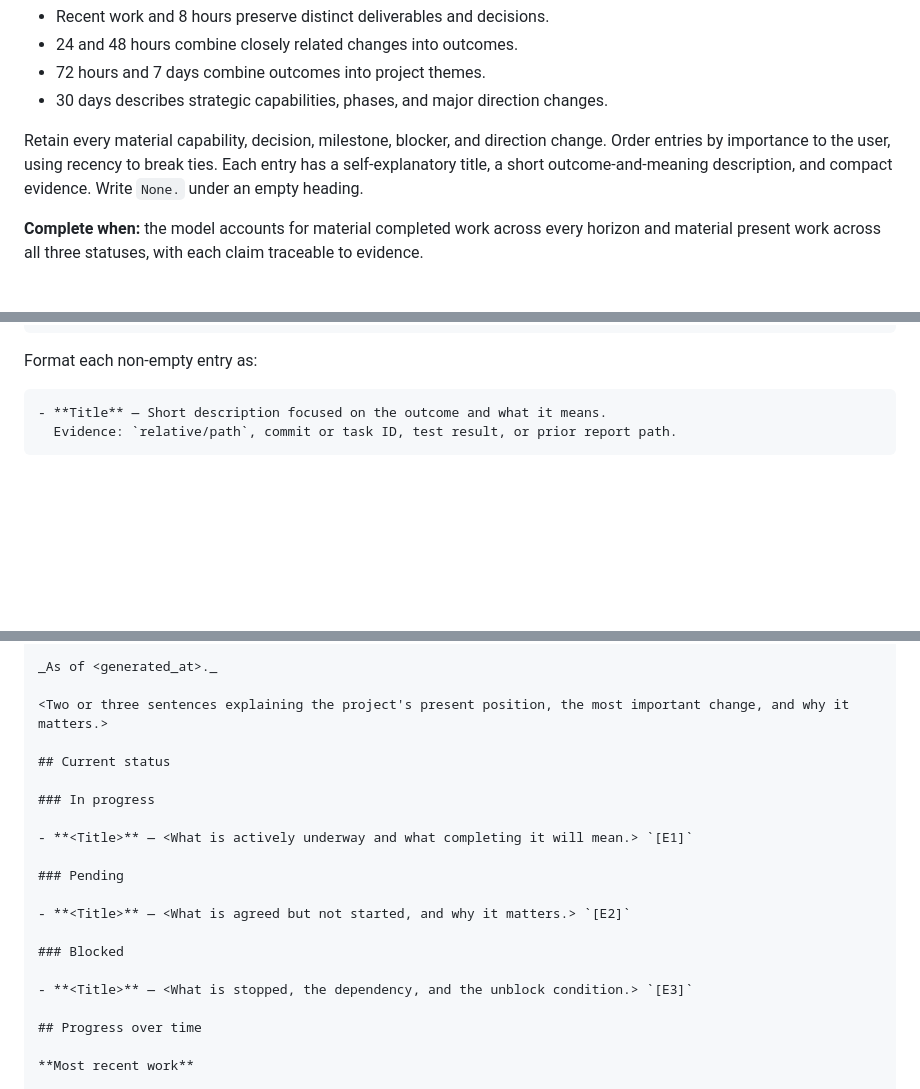
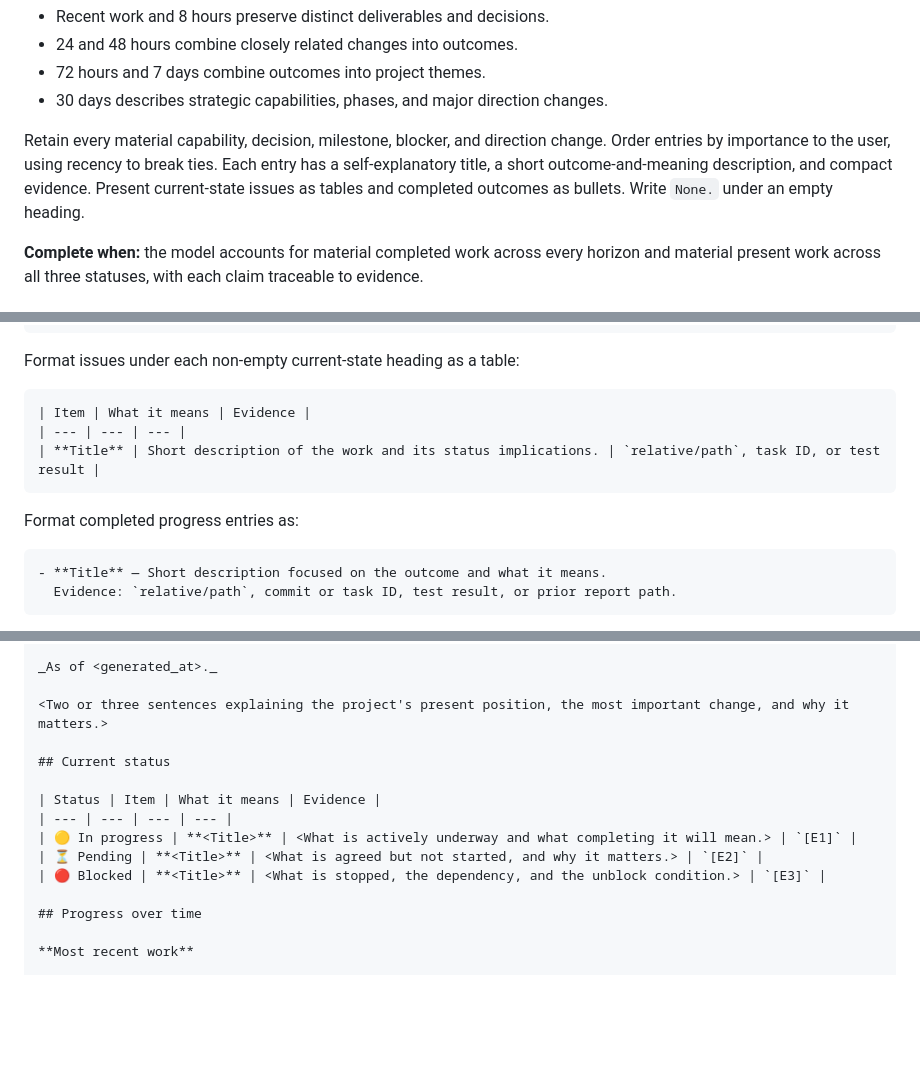
Before and after one commit to RafaelVidaurre/furanku-skills, a Markdown page: skills/progress-report/SKILL.md, 3 parts joined by grey strips. GitHub-like rendering; blank space fills up the shorter version.

Commit message:
Improve progress report status layout

````diff
--- a/skills/progress-report/SKILL.md
+++ b/skills/progress-report/SKILL.md
@@ -54,7 +54,7 @@ Coarsen by compression, not omission:
 - 72 hours and 7 days combine outcomes into project themes.
 - 30 days describes strategic capabilities, phases, and major direction changes.
 
-Retain every material capability, decision, milestone, blocker, and direction change. Order entries by importance to the user, using recency to break ties. Each entry has a self-explanatory title, a short outcome-and-meaning description, and compact evidence. Write `None.` under an empty heading.
+Retain every material capability, decision, milestone, blocker, and direction change. Order entries by importance to the user, using recency to break ties. Each entry has a self-explanatory title, a short outcome-and-meaning description, and compact evidence. Present current-state issues as tables and completed outcomes as bullets. Write `None.` under an empty heading.
 
 **Complete when:** the model accounts for material completed work across every horizon and material present work across all three statuses, with each claim traceable to evidence.
 
@@ -89,7 +89,15 @@ Use this fixed body hierarchy:
 ## Coverage                 # only when materially limited
 ```
 
-Format each non-empty entry as:
+Format issues under each non-empty current-state heading as a table:
+
+```markdown
+| Item | What it means | Evidence |
+| --- | --- | --- |
+| **Title** | Short description of the work and its status implications. | `relative/path`, task ID, or test result |
+```
+
+Format completed progress entries as:
 
 ```markdown
 - **Title** — Short description focused on the outcome and what it means.
@@ -113,17 +121,11 @@ _As of <generated_at>._
 
 ## Current status
 
-### In progress
-
-- **<Title>** — <What is actively underway and what completing it will mean.> `[E1]`
-
-### Pending
-
-- **<Title>** — <What is agreed but not started, and why it matters.> `[E2]`
-
-### Blocked
-
-- **<Title>** — <What is stopped, the dependency, and the unblock condition.> `[E3]`
+| Status | Item | What it means | Evidence |
+| --- | --- | --- | --- |
+| 🟡 In progress | **<Title>** | <What is actively underway and what completing it will mean.> | `[E1]` |
+| ⏳ Pending | **<Title>** | <What is agreed but not started, and why it matters.> | `[E2]` |
+| 🔴 Blocked | **<Title>** | <What is stopped, the dependency, and the unblock condition.> | `[E3]` |
 
 ## Progress over time
 
````
Also changed, not shown: other parts of skills/progress-report/SKILL.md (+1 -1 lines).
